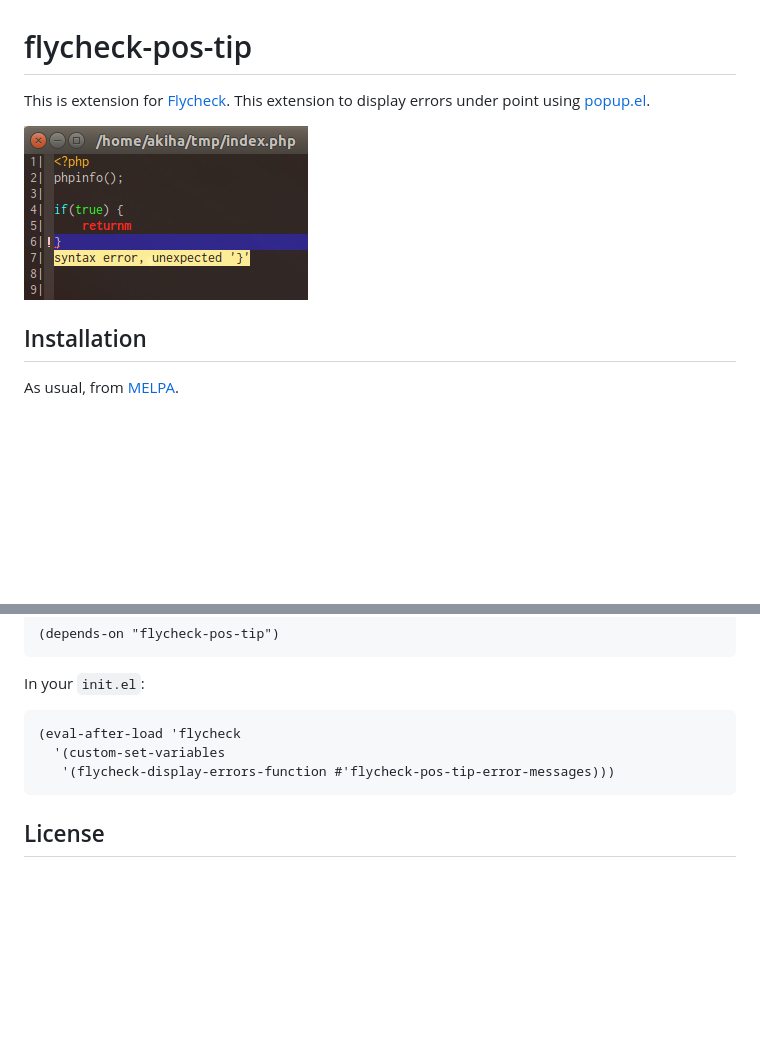
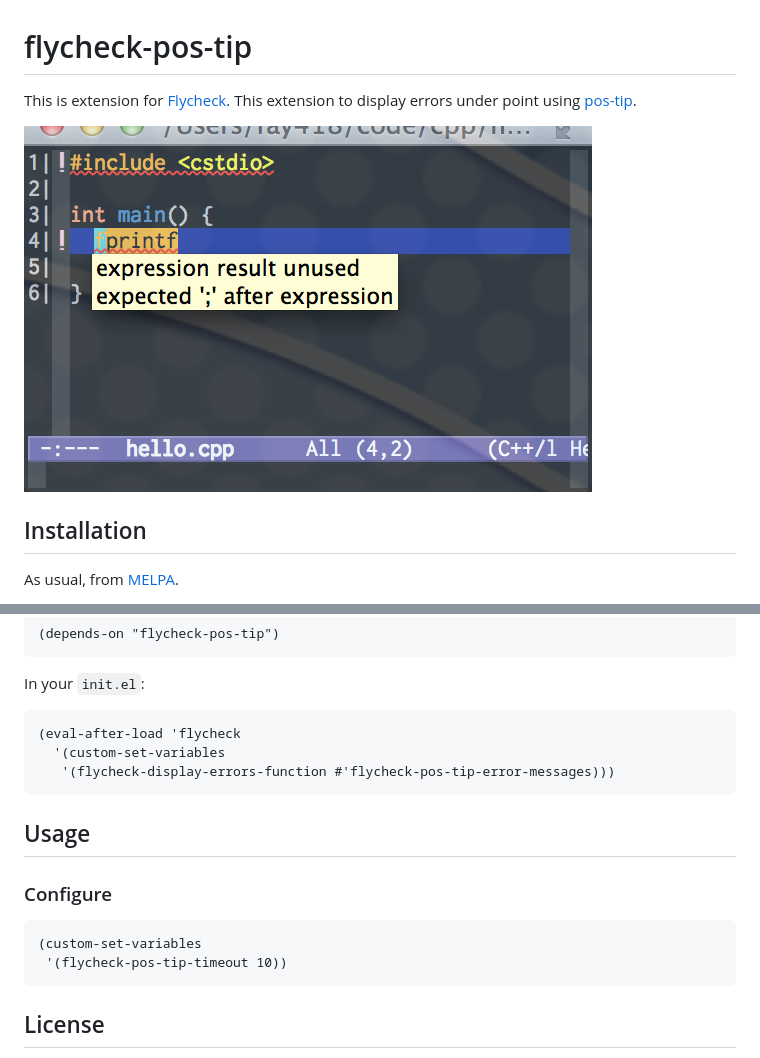
Before and after one commit to flycheck/flycheck-pos-tip, a Markdown page: README.md, 2 parts joined by grey strips. Rendered like a GitHub page; pictures changed too: screenshot.png; blank space fills up the shorter version.

Commit message:
Use pos-tip for popups again
popup sucks, see https://github.com/syl20bnr/spacemacs/issues/2110,
https://github.com/syl20bnr/spacemacs/issues/2575, etc.

This reverts commit c4f1cfa727062a70c9e4c60ed0b2ba6c24f7141c.

````diff
--- a/README.md
+++ b/README.md
@@ -1,7 +1,7 @@
 # flycheck-pos-tip
 
 This is extension for [Flycheck](https://github.com/flycheck/flycheck).
-This extension to display errors under point using [popup.el](https://github.com/auto-complete/popup-el).
+This extension to display errors under point using [pos-tip](https://github.com/syohex/pos-tip).
 
 ![Emacs Screenshot with flycheck-pos-tip](https://github.com/flycheck/flycheck-pos-tip/raw/master/screenshot.png)
 
@@ -26,6 +26,15 @@ In your `init.el`:
    '(flycheck-display-errors-function #'flycheck-pos-tip-error-messages)))
 ```
 
+## Usage
+
+### Configure
+
+```
+(custom-set-variables
+ '(flycheck-pos-tip-timeout 10))
+```
+
 ## License
 
 This program is free software: you can redistribute it and/or modify it under
````
Also changed, not shown: 1 other file.
